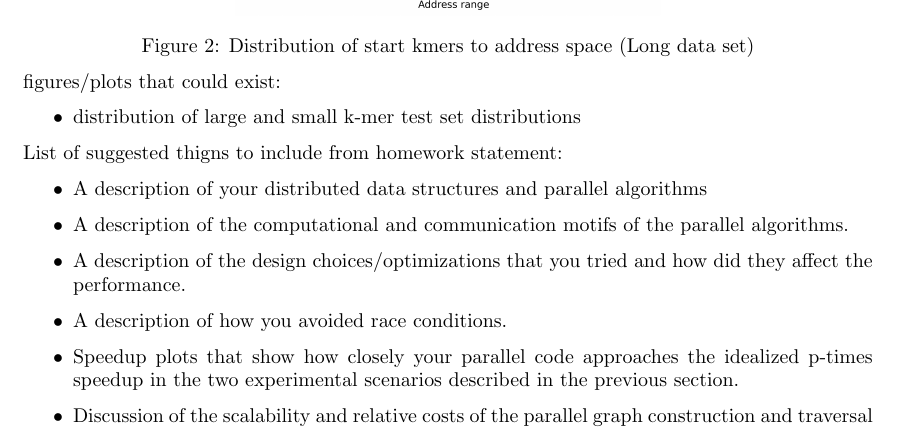
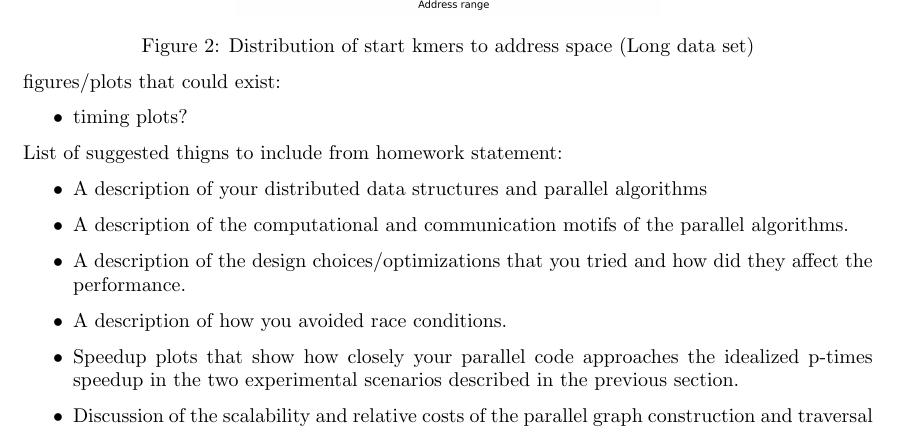
Before and after one commit to dbroberg/cs267_hw3, a LaTeX problem sheet (report/hw3_report.tex): part of page 4 of 4, cut so that both start at the same text. Compiled offline with pdfLaTeX.

Commit message:
fig/plot list update

```diff
--- a/report/hw3_report.tex
+++ b/report/hw3_report.tex
@@ -198,7 +198,7 @@ In the later stages of the code, local representations of the hash tables were c
 
 figures/plots that could exist:
 \begin{itemize}
-\item distribution of large and small k-mer test set distributions
+\item timing plots?
 \end{itemize}
 
 List of suggested thigns to include from homework statement:
```
